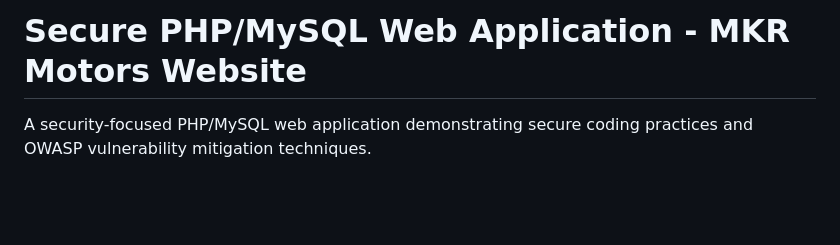
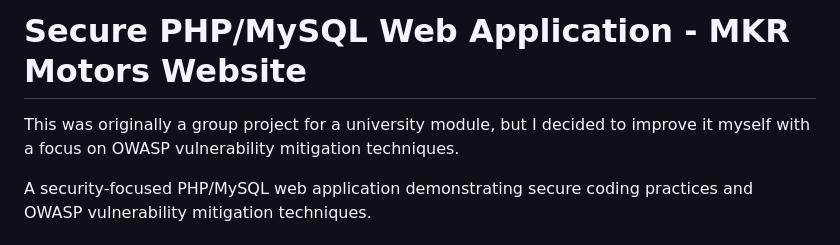
Before and after one commit to marwansabry1/Secure-PHP-MySQL-Web-Application, a Markdown page: README.md, the part around the change. GitHub-like rendering; blank space fills up the shorter version.

```diff
--- a/README.md
+++ b/README.md
@@ -1,4 +1,5 @@
 # Secure PHP/MySQL Web Application - MKR Motors Website
+This was originally a group project for a university module, but I decided to improve it myself with a focus on OWASP vulnerability mitigation techniques.
 
 A security-focused PHP/MySQL web application demonstrating secure coding practices and OWASP vulnerability mitigation techniques.
 
```
